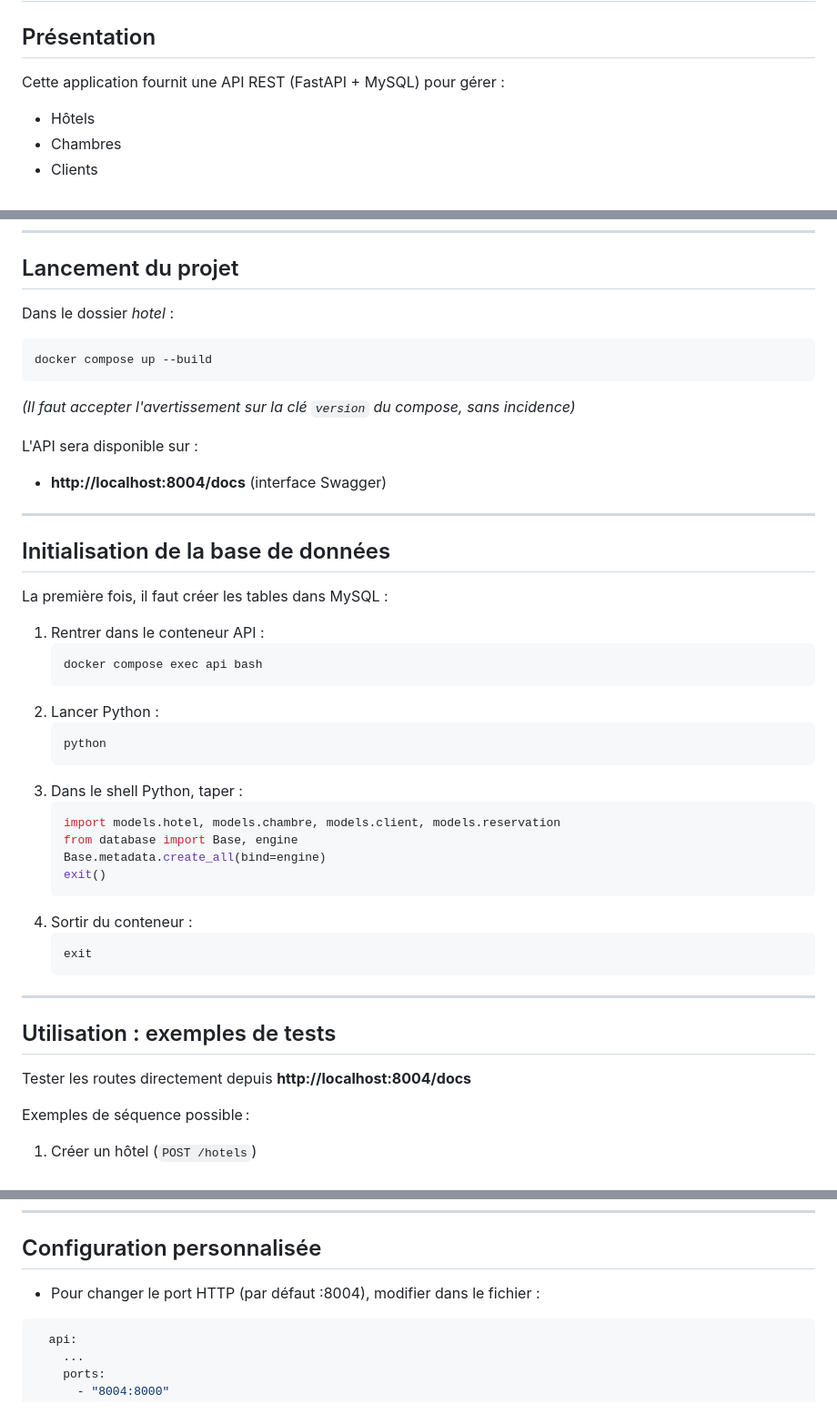
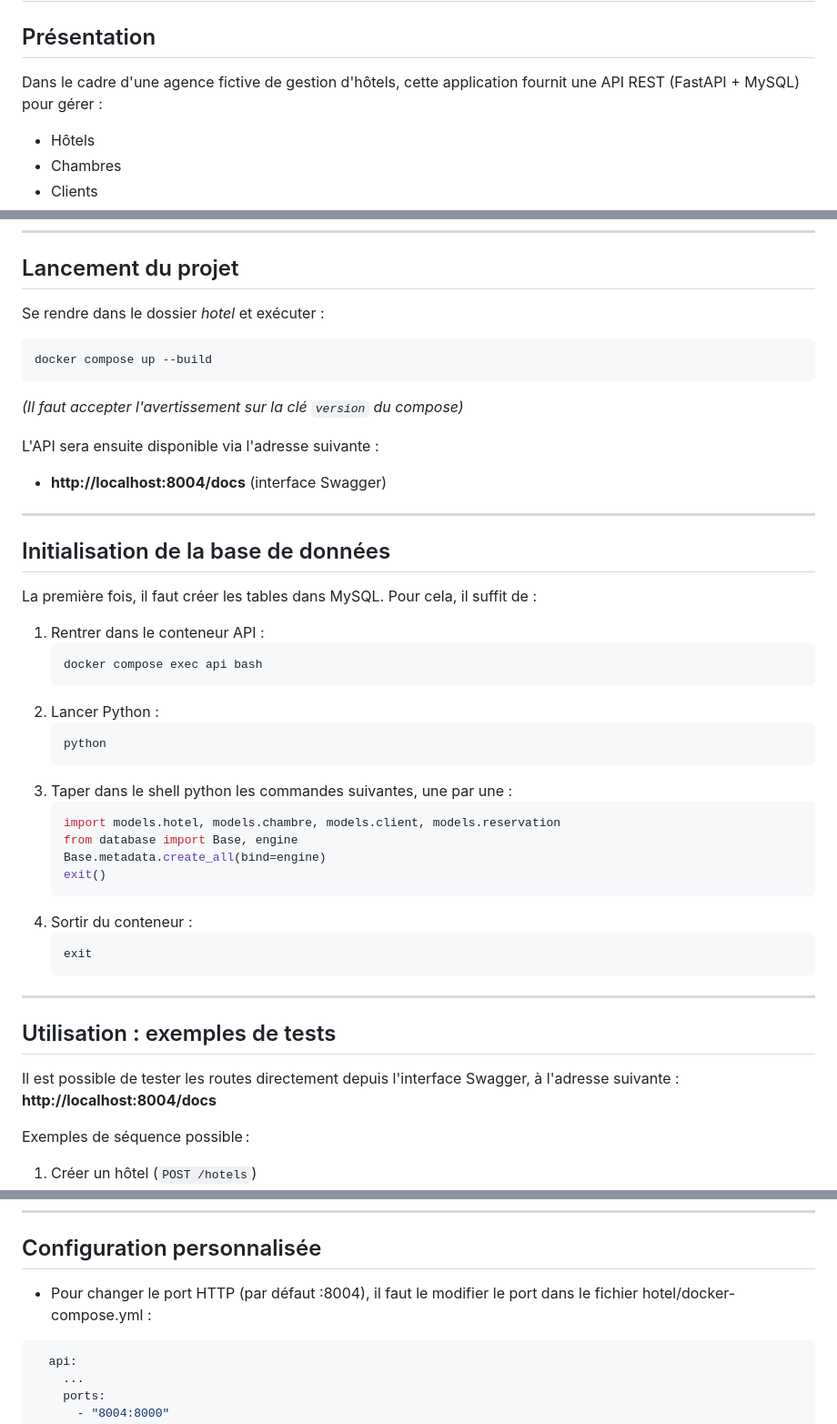
Before and after one commit to MarinoRICCARDIAuditeur/Hotel_room_management, a Markdown page: README.md, 3 parts joined by grey strips. Shown at 91% size. Rendered like a GitHub page.

````diff
--- a/README.md
+++ b/README.md
@@ -1,7 +1,7 @@
 # API RESTful de gestion de chambres d'hôtel
 
 ## Présentation
-Cette application fournit une API REST (FastAPI + MySQL) pour gérer :
+Dans le cadre d'une agence fictive de gestion d'hôtels, cette application fournit une API REST (FastAPI + MySQL) pour gérer :
 - Hôtels
 - Chambres
 - Clients
@@ -18,20 +18,20 @@ Le tout dans une architecture  conteneurisée avec Docker.
 
 ## Lancement du projet
 
-Dans le dossier *hotel* :
+Se rendre dans le dossier *hotel* et exécuter :
 
 ```bash
 docker compose up --build
 ```
-*(Il faut accepter l'avertissement sur la clé `version` du compose, sans incidence)*
+*(Il faut accepter l'avertissement sur la clé `version` du compose)*
 
-L'API sera disponible sur :
+L'API sera ensuite disponible via l'adresse suivante :
 - **http://localhost:8004/docs** (interface Swagger)
 
 ---
 
 ## Initialisation de la base de données
-La première fois, il faut créer les tables dans MySQL :
+La première fois, il faut créer les tables dans MySQL. Pour cela, il suffit de :
 
 1. Rentrer dans le conteneur API :
    ```bash
@@ -41,7 +41,7 @@ La première fois, il faut créer les tables dans MySQL :
    ```bash
    python
    ```
-3. Dans le shell Python, taper :
+3. Taper dans le shell python les commandes suivantes, une par une :
    ```python
    import models.hotel, models.chambre, models.client, models.reservation
    from database import Base, engine
@@ -57,7 +57,7 @@ La première fois, il faut créer les tables dans MySQL :
 
 ## Utilisation : exemples de tests
 
-Tester les routes directement depuis
+Il est possible de tester les routes directement depuis l'interface Swagger, à l'adresse suivante :
 **http://localhost:8004/docs**
 
 Exemples de séquence possible :
@@ -74,7 +74,7 @@ Chaque endpoint est testable en direct via l'interface Swagger !
 
 ## Configuration personnalisée
 
-- Pour changer le port HTTP (par défaut :8004), modifier dans le fichier :
+- Pour changer le port HTTP (par défaut :8004), il faut le modifier le port dans le fichier hotel/docker-compose.yml :
 ```yaml
   api:
     ...
````
Also changed, not shown: other parts of README.md (+2 -2 lines).
